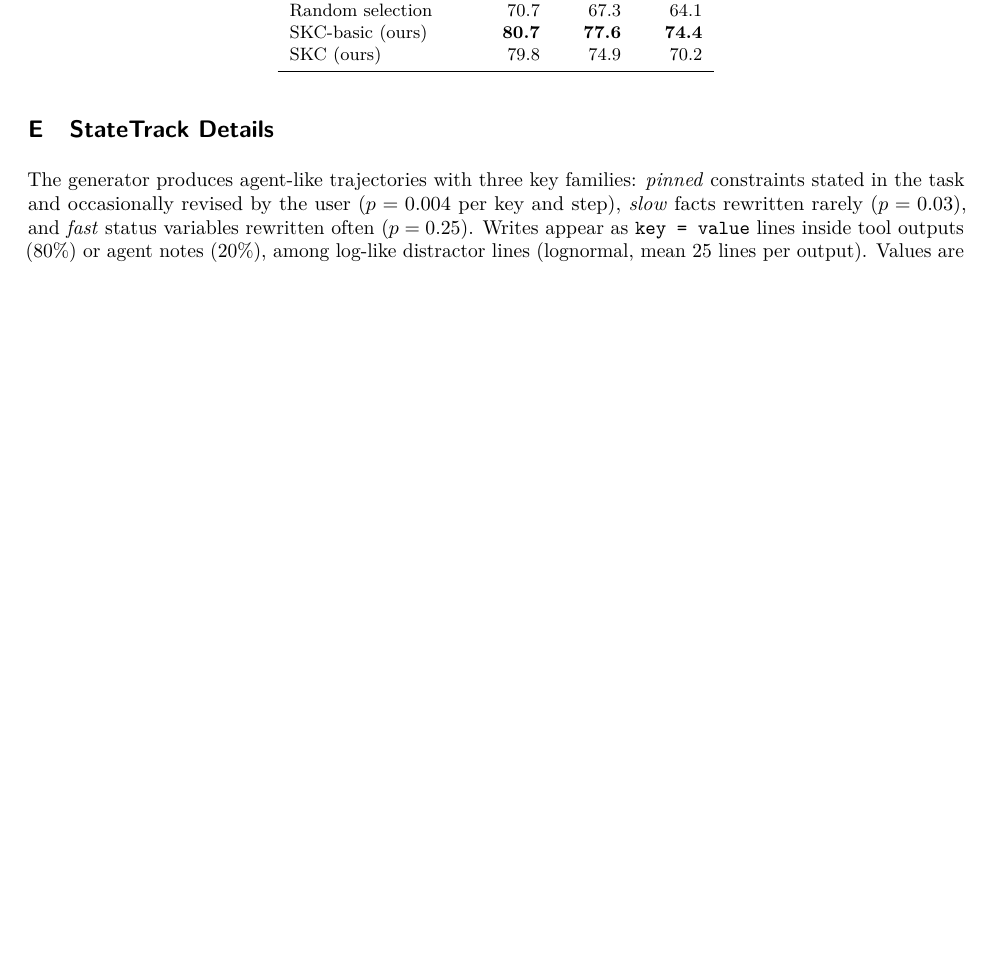
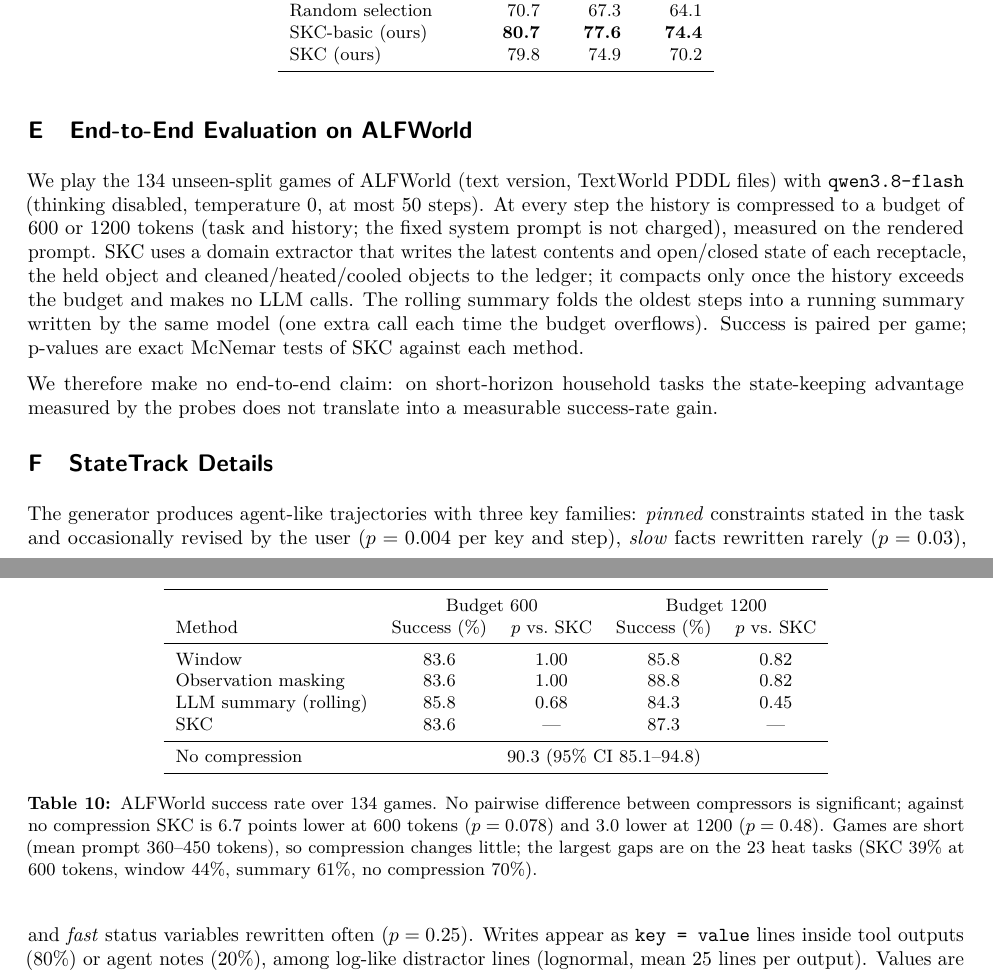
Before and after one commit to chen-maker999/paper, a LaTeX paper (paper/main.tex, which reads paper/sec_appendix_results.tex): part of page 20 of 21 before the commit and two parts of pages 20 and 21 of 21 after it, the two joined at a grey line, cut so that both start at the same text, the shorter picture padded with empty space. Compiled offline with pdfLaTeX.

Commit message:
Paper: ALFWorld end-to-end appendix and limitations update
Co-Authored-By: Claude Sonnet 5.5 <noreply@anthropic.com>
Claude-Session: https://claude.ai/code/session_01LLtb3AjyYrXf6gnSAArgSm

```diff
--- a/paper/sec_appendix_results.tex
+++ b/paper/sec_appendix_results.tex
@@ -128,6 +128,48 @@ SKC (ours) & 79.8 & 74.9 & 70.2 \\
 \end{table}
 
 %% ---------------------------------------------------------------------------
+
+\section{End-to-End Evaluation on ALFWorld}
+\label{app:alfworld}
+We play the 134 unseen-split games of ALFWorld (text version, TextWorld PDDL
+files) with \texttt{qwen3.8-flash} (thinking disabled, temperature 0, at most 50
+steps). At every step the history is compressed to a budget of 600 or 1200
+tokens (task and history; the fixed system prompt is not charged), measured on
+the rendered prompt. SKC uses a domain extractor that writes the latest
+contents and open/closed state of each receptacle, the held object and
+cleaned/heated/cooled objects to the ledger; it compacts only once the history
+exceeds the budget and makes no LLM calls. The rolling summary folds the oldest
+steps into a running summary written by the same model (one extra call each
+time the budget overflows). Success is paired per game; p-values are exact
+McNemar tests of SKC against each method.
+
+\begin{table}[h]
+\centering\small
+\begin{tabular}{lcccccc}
+\toprule
+ & \multicolumn{2}{c}{Budget 600} & \multicolumn{2}{c}{Budget 1200} \\
+Method & Success (\%) & $p$ vs.\ SKC & Success (\%) & $p$ vs.\ SKC \\
+\midrule
+Window & 83.6 & 1.00 & 85.8 & 0.82 \\
+Observation masking & 83.6 & 1.00 & 88.8 & 0.82 \\
+LLM summary (rolling) & 85.8 & 0.68 & 84.3 & 0.45 \\
+SKC & 83.6 & --- & 87.3 & --- \\
+\midrule
+No compression & \multicolumn{4}{c}{90.3 (95\% CI 85.1--94.8)} \\
+\bottomrule
+\end{tabular}
+\caption{ALFWorld success rate over 134 games. No pairwise difference between
+compressors is significant; against no compression SKC is 6.7 points lower at
+600 tokens ($p=0.078$) and 3.0 lower at 1200 ($p=0.48$). Games are short (mean
+prompt 360--450 tokens), so compression changes little; the largest gaps are on
+the 23 heat tasks (SKC 39\% at 600 tokens, window 44\%, summary 61\%, no
+compression 70\%).}
+\label{tab:alfworld}
+\end{table}
+We therefore make no end-to-end claim: on short-horizon household tasks the
+state-keeping advantage measured by the probes does not translate into a
+measurable success-rate gain.
+
 \section{\textsc{StateTrack} Details}
 \label{app:synthetic}
 
```
Also changed, not shown: paper/sec_results.tex (+8 -5 lines), paper/main.pdf.
